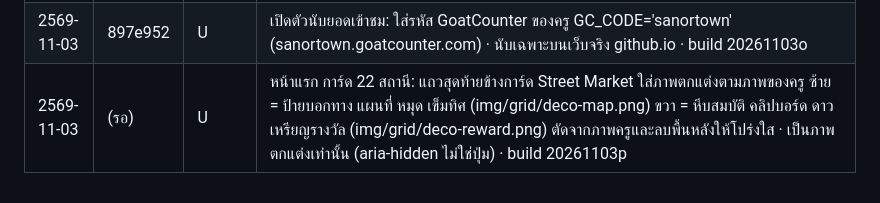
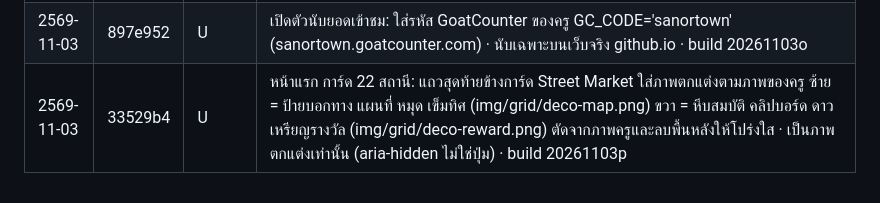
Before and after one commit to khunphibun1234-design/sanor-town, a Markdown page: CHANGELOG.md, the part around the change. GitHub-like rendering.

Commit message:
CHANGELOG: ใส่ hash 33529b4
Co-Authored-By: Claude Opus 5.5 <noreply@anthropic.com>
Claude-Session: https://claude.ai/code/session_016Rurhbx3ccs27ajiWtaZxh

```diff
--- a/CHANGELOG.md
+++ b/CHANGELOG.md
@@ -100,4 +100,4 @@
 | 2569-11-03 | 2e91788 | C | ST-CNT-010 V1.0 ห้องศิลปะ (art) ตาม Content Specification V1.0 ที่ครูอนุมัติ: ฉากใหม่เข้าจากทางเดินอาคาร 3 ฝั่งเหนือปลายตะวันออก (เปิดประตู Art Room, ออกกลับทางเดิน) โต๊ะสาธิตครูและขาตั้งภาพ (จุด A) ชั้นอุปกรณ์ผนังซ้ายและโต๊ะวัสดุ (จุด B) โต๊ะทำโปสเตอร์กลุ่มมีโปสเตอร์สวนสมมติ ดินสอสี และเก้าอี้ (จุด C) อ่างล้างผนังขวาและบอร์ด "Our work" (จุด D) กระดาน "Poster: Our School Garden" และป้าย 3 ข้อตามสเปก · NPC 4 คน (Ms. Pailin, Khaohom, Punpun, Praewa) 12 ตาตรงตามสเปก + MISSIONS/PREP 6/REAL/WHY 24 ไม่แก้ข้อความ · การ์ดที่ 8 เปิดเล่นได้ · Research ยังปิด · build 20261103m
 | 2569-11-03 | 0b32c32 | U | ตัวนับยอดเข้าชมใน footer (ครูขอ): ป้าย "👀 Visits · ยอดเข้าชม <ตัวเลข>" อ่านยอดรวมทุกเครื่องจาก GoatCounter (ไม่ใช้คุกกี้ ไม่เก็บข้อมูลส่วนตัว นับเฉพาะการเปิดเว็บ ความก้าวหน้ายังเก็บในเครื่อง) · ทำงานเฉพาะบนเว็บจริง github.io (ทดสอบ/สำเนาในเครื่องไม่ถูกนับ) · ค่า GC_CODE ว่าง = ปิด ป้ายซ่อน จนกว่าครูสมัครและให้รหัส · ถ้าบริการล่มป้ายซ่อนเอง · ข้อความ footer เพิ่ม "(นับเฉพาะจำนวนการเข้าชมรวม ไม่เก็บข้อมูลส่วนตัว)" · build 20261103n
 | 2569-11-03 | 897e952 | U | เปิดตัวนับยอดเข้าชม: ใส่รหัส GoatCounter ของครู GC_CODE='sanortown' (sanortown.goatcounter.com) · นับเฉพาะบนเว็บจริง github.io · build 20261103o
-| 2569-11-03 | (รอ) | U | หน้าแรก การ์ด 22 สถานี: แถวสุดท้ายข้างการ์ด Street Market ใส่ภาพตกแต่งตามภาพของครู ซ้าย = ป้ายบอกทาง แผนที่ หมุด เข็มทิศ (img/grid/deco-map.png) ขวา = หีบสมบัติ คลิปบอร์ด ดาว เหรียญรางวัล (img/grid/deco-reward.png) ตัดจากภาพครูและลบพื้นหลังให้โปร่งใส · เป็นภาพตกแต่งเท่านั้น (aria-hidden ไม่ใช่ปุ่ม) · build 20261103p
+| 2569-11-03 | 33529b4 | U | หน้าแรก การ์ด 22 สถานี: แถวสุดท้ายข้างการ์ด Street Market ใส่ภาพตกแต่งตามภาพของครู ซ้าย = ป้ายบอกทาง แผนที่ หมุด เข็มทิศ (img/grid/deco-map.png) ขวา = หีบสมบัติ คลิปบอร์ด ดาว เหรียญรางวัล (img/grid/deco-reward.png) ตัดจากภาพครูและลบพื้นหลังให้โปร่งใส · เป็นภาพตกแต่งเท่านั้น (aria-hidden ไม่ใช่ปุ่ม) · build 20261103p
```
